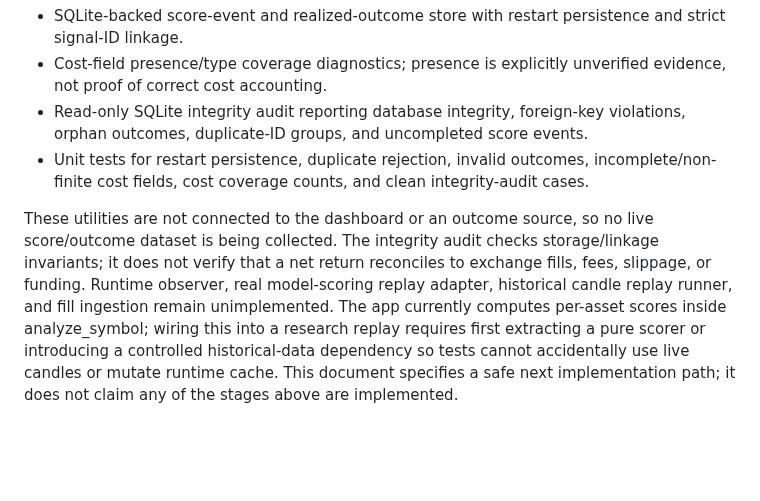
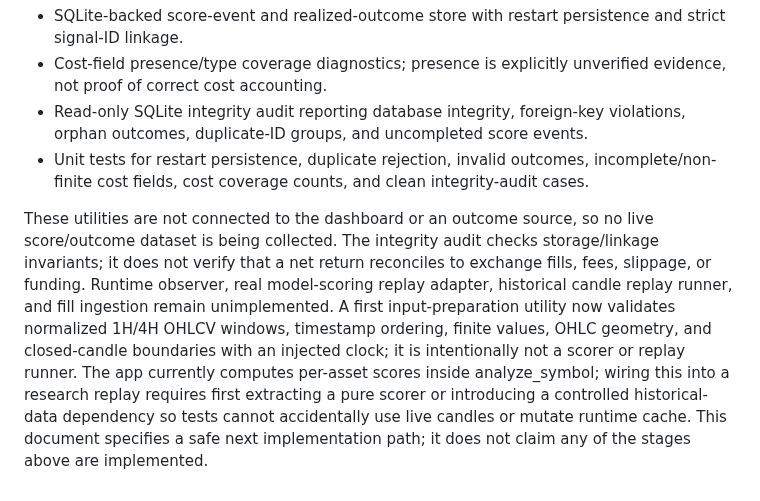
Before and after one commit to weisinsim/crypto-ai-trader, a Markdown page: research/SCORE_EVENT_RUNTIME_INTEGRATION_PLAN.md, the part around the change. Rendered like a GitHub page; blank space fills up the shorter version.

Commit message:
Document historical replay input validation stage

```diff
--- a/research/SCORE_EVENT_RUNTIME_INTEGRATION_PLAN.md
+++ b/research/SCORE_EVENT_RUNTIME_INTEGRATION_PLAN.md
@@ -45,4 +45,4 @@ Implemented research utilities:
 - Read-only SQLite integrity audit reporting database integrity, foreign-key violations, orphan outcomes, duplicate-ID groups, and uncompleted score events.
 - Unit tests for restart persistence, duplicate rejection, invalid outcomes, incomplete/non-finite cost fields, cost coverage counts, and clean integrity-audit cases.
 
-These utilities are not connected to the dashboard or an outcome source, so no live score/outcome dataset is being collected. The integrity audit checks storage/linkage invariants; it does not verify that a net return reconciles to exchange fills, fees, slippage, or funding. Runtime observer, real model-scoring replay adapter, historical candle replay runner, and fill ingestion remain unimplemented. The app currently computes per-asset scores inside analyze_symbol; wiring this into a research replay requires first extracting a pure scorer or introducing a controlled historical-data dependency so tests cannot accidentally use live candles or mutate runtime cache. This document specifies a safe next implementation path; it does not claim any of the stages above are implemented.
+These utilities are not connected to the dashboard or an outcome source, so no live score/outcome dataset is being collected. The integrity audit checks storage/linkage invariants; it does not verify that a net return reconciles to exchange fills, fees, slippage, or funding. Runtime observer, real model-scoring replay adapter, historical candle replay runner, and fill ingestion remain unimplemented. A first input-preparation utility now validates normalized 1H/4H OHLCV windows, timestamp ordering, finite values, OHLC geometry, and closed-candle boundaries with an injected clock; it is intentionally not a scorer or replay runner. The app currently computes per-asset scores inside analyze_symbol; wiring this into a research replay requires first extracting a pure scorer or introducing a controlled historical-data dependency so tests cannot accidentally use live candles or mutate runtime cache. This document specifies a safe next implementation path; it does not claim any of the stages above are implemented.
```
